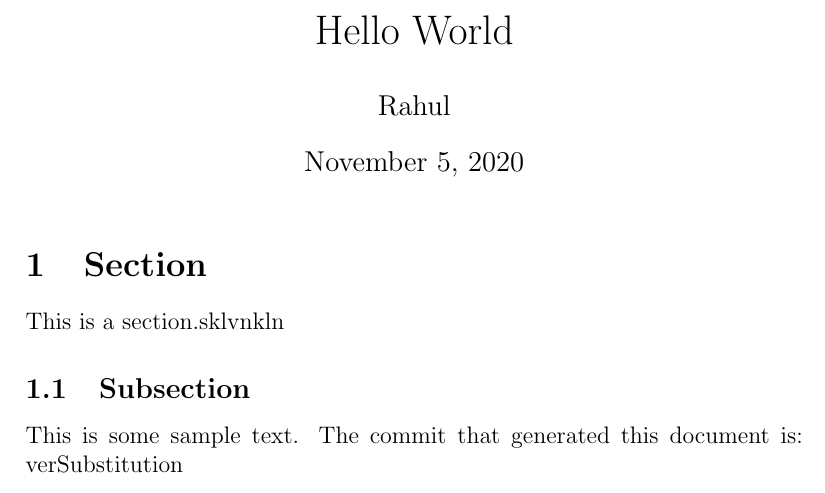
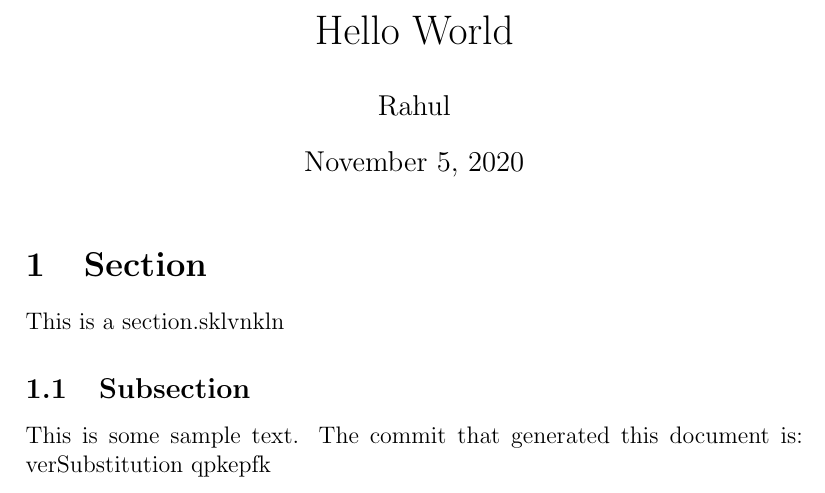
Before and after one commit to youness-elh/test, a LaTeX document (sample.tex): part of the page, cut so that both start at the same text. Compiled offline with pdfLaTeX.

Commit message:
Test sample.tex

```diff
--- a/sample.tex
+++ b/sample.tex
@@ -15,5 +15,5 @@ This is a section.sklvnkln
 
 This is some sample text.
 The commit that generated this document is: verSubstitution
-
+qpkepfk
 \end{document}
```
